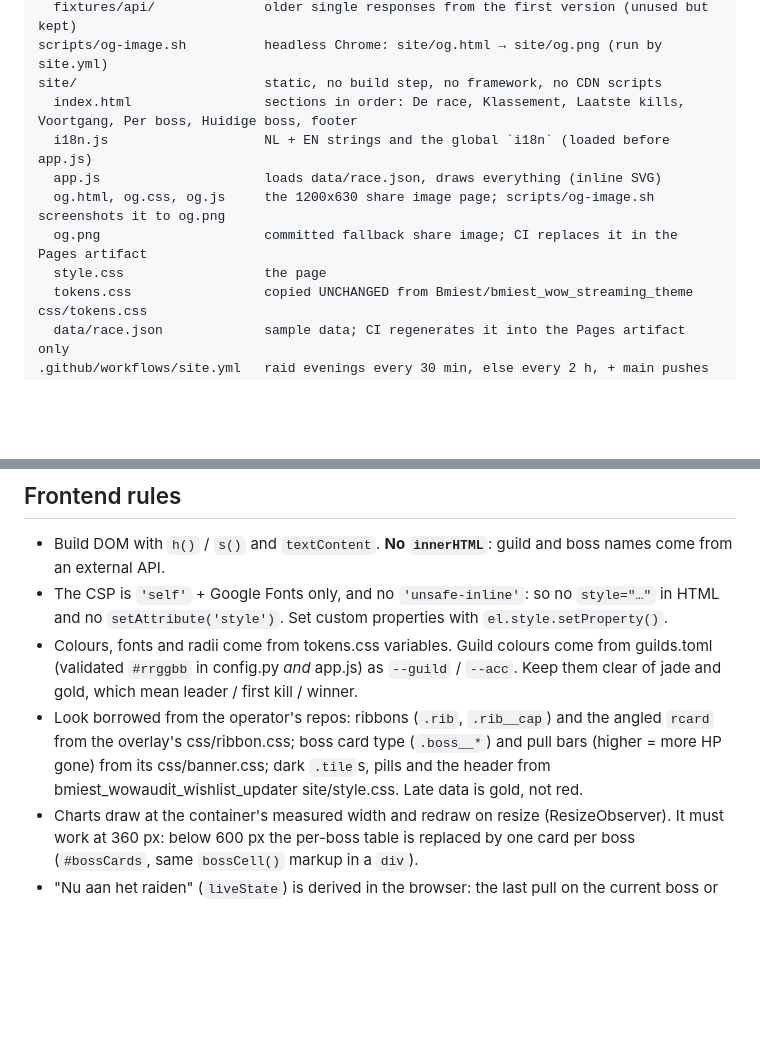
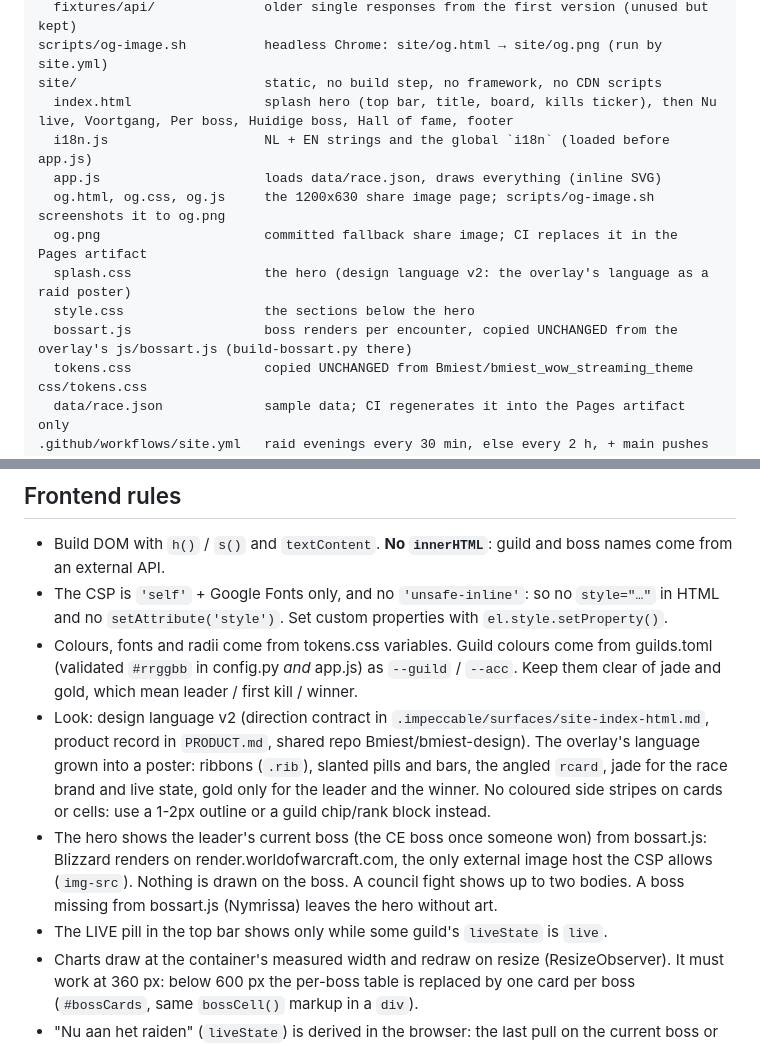
Before and after one commit to reniersworx/racetodutchfirst, a Markdown page: CLAUDE.md, 2 parts joined by grey strips. Drawn GitHub-style; blank space fills up the shorter version.

Commit message:
CLAUDE.md: design v2 layout, bossart, CSP image host, no side stripes

```diff
--- a/CLAUDE.md
+++ b/CLAUDE.md
@@ -27,12 +27,14 @@ tests/
   fixtures/api/              older single responses from the first version (unused but kept)
 scripts/og-image.sh          headless Chrome: site/og.html → site/og.png (run by site.yml)
 site/                        static, no build step, no framework, no CDN scripts
-  index.html                 sections in order: De race, Klassement, Laatste kills, Voortgang, Per boss, Huidige boss, footer
+  index.html                 splash hero (top bar, title, board, kills ticker), then Nu live, Voortgang, Per boss, Huidige boss, Hall of fame, footer
   i18n.js                    NL + EN strings and the global `i18n` (loaded before app.js)
   app.js                     loads data/race.json, draws everything (inline SVG)
   og.html, og.css, og.js     the 1200x630 share image page; scripts/og-image.sh screenshots it to og.png
   og.png                     committed fallback share image; CI replaces it in the Pages artifact
-  style.css                  the page
+  splash.css                 the hero (design language v2: the overlay's language as a raid poster)
+  style.css                  the sections below the hero
+  bossart.js                 boss renders per encounter, copied UNCHANGED from the overlay's js/bossart.js (build-bossart.py there)
   tokens.css                 copied UNCHANGED from Bmiest/bmiest_wow_streaming_theme css/tokens.css
   data/race.json             sample data; CI regenerates it into the Pages artifact only
 .github/workflows/site.yml   raid evenings every 30 min, else every 2 h, + main pushes + manual: fetch, share image, deploy
@@ -152,10 +154,16 @@ appear, so it isn't used (see issue #6). Warcraft Logs' API has no stream data.
 - Colours, fonts and radii come from tokens.css variables. Guild colours come from
   guilds.toml (validated `#rrggbb` in config.py *and* app.js) as `--guild` / `--acc`.
   Keep them clear of jade and gold, which mean leader / first kill / winner.
-- Look borrowed from the operator's repos: ribbons (`.rib`, `.rib__cap`) and the angled
-  `rcard` from the overlay's css/ribbon.css; boss card type (`.boss__*`) and pull bars
-  (higher = more HP gone) from its css/banner.css; dark `.tile`s, pills and the header
-  from bmiest_wowaudit_wishlist_updater site/style.css. Late data is gold, not red.
+- Look: design language v2 (direction contract in `.impeccable/surfaces/site-index-html.md`,
+  product record in `PRODUCT.md`, shared repo Bmiest/bmiest-design). The overlay's language
+  grown into a poster: ribbons (`.rib`), slanted pills and bars, the angled `rcard`, jade for
+  the race brand and live state, gold only for the leader and the winner. No coloured side
+  stripes on cards or cells: use a 1-2px outline or a guild chip/rank block instead.
+- The hero shows the leader's current boss (the CE boss once someone won) from bossart.js:
+  Blizzard renders on render.worldofwarcraft.com, the only external image host the CSP
+  allows (`img-src`). Nothing is drawn on the boss. A council fight shows up to two bodies.
+  A boss missing from bossart.js (Nymrissa) leaves the hero without art.
+- The LIVE pill in the top bar shows only while some guild's `liveState` is `live`.
 - Charts draw at the container's measured width and redraw on resize (ResizeObserver).
   It must work at 360 px: below 600 px the per-boss table is replaced by one card per boss
   (`#bossCards`, same `bossCell()` markup in a `div`).
```
